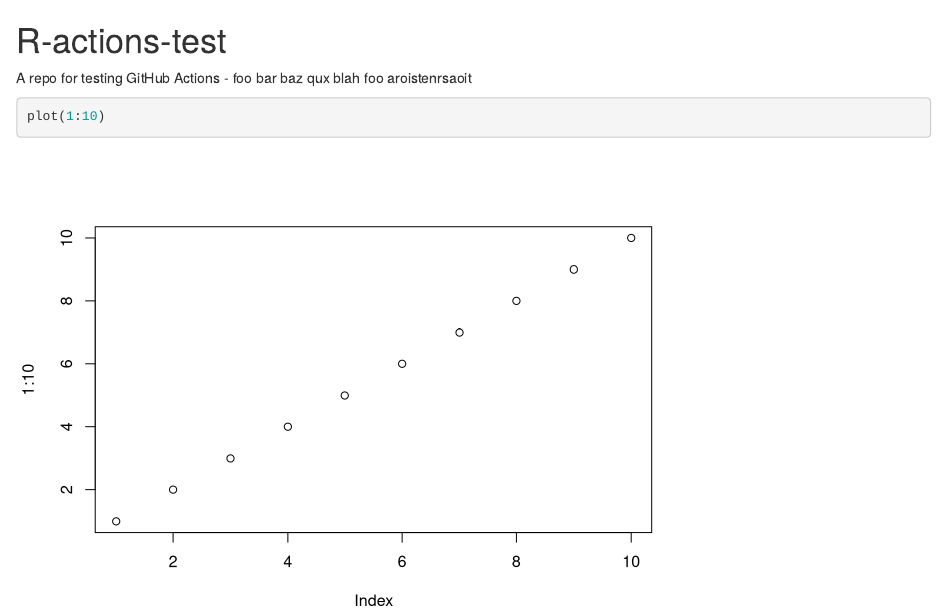
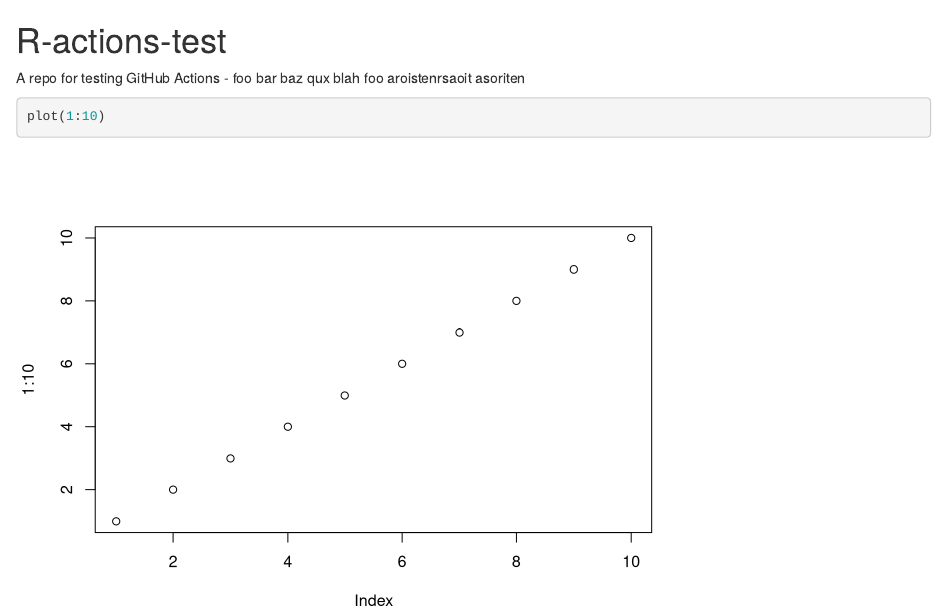
Before and after one commit to jimhester/r-actions-test, an R Markdown document (README.Rmd): the page in a window 1100 px wide, from its top. Rendered offline with R 4.5, knitr and Pandoc, with nearby package versions.

Commit message:
Change readme

````diff
--- a/README.Rmd
+++ b/README.Rmd
@@ -1,6 +1,6 @@
 # R-actions-test
 
-A repo for testing GitHub Actions - foo bar baz qux blah foo aroistenrsaoit
+A repo for testing GitHub Actions - foo bar baz qux blah foo aroistenrsaoit asoriten
 
 ```{r}
 plot(1:10)
````
